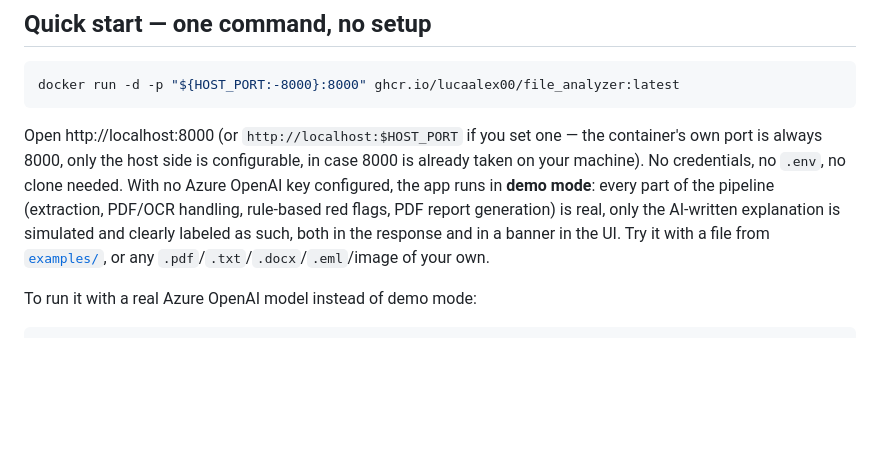
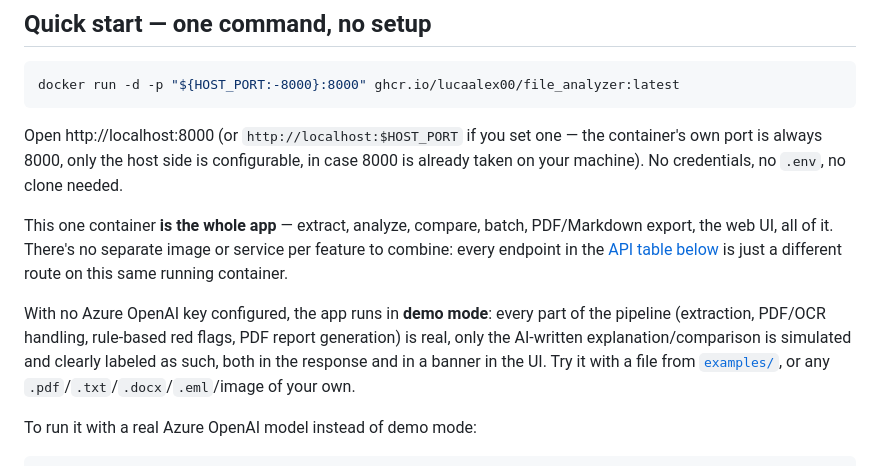
Before and after one commit to Lucaalex00/file_analyzer, a Markdown page: README.md, the part around the change. Rendered like a GitHub page; blank space fills up the shorter version.

Commit message:
docs: clarify the docker run one-liner already starts the whole app
Explicit note that this is one container serving every endpoint (extract,
analyze, compare, batch, exports, the UI) -- there's no separate
image/service per feature to combine, since it's one FastAPI app with
multiple routes, not several microservices.

Co-Authored-By: Claude Sonnet 5 <noreply@anthropic.com>

```diff
--- a/README.md
+++ b/README.md
@@ -17,10 +17,17 @@ Open http://localhost:8000 (or `http://localhost:$HOST_PORT` if you set
 one — the container's own port is always 8000, only the host side is
 configurable, in case 8000 is already taken on your machine). No
 credentials, no `.env`, no clone needed.
+
+This one container **is the whole app** — extract, analyze, compare,
+batch, PDF/Markdown export, the web UI, all of it. There's no separate
+image or service per feature to combine: every endpoint in the
+[API table below](#api) is just a different route on this same running
+container.
+
 With no Azure OpenAI key configured, the app runs in **demo mode**: every
 part of the pipeline (extraction, PDF/OCR handling, rule-based red flags,
-PDF report generation) is real, only the AI-written explanation is
-simulated and clearly labeled as such, both in the response and in a
+PDF report generation) is real, only the AI-written explanation/comparison
+is simulated and clearly labeled as such, both in the response and in a
 banner in the UI. Try it with a file from [`examples/`](examples/), or any
 `.pdf`/`.txt`/`.docx`/`.eml`/image of your own.
 
```
